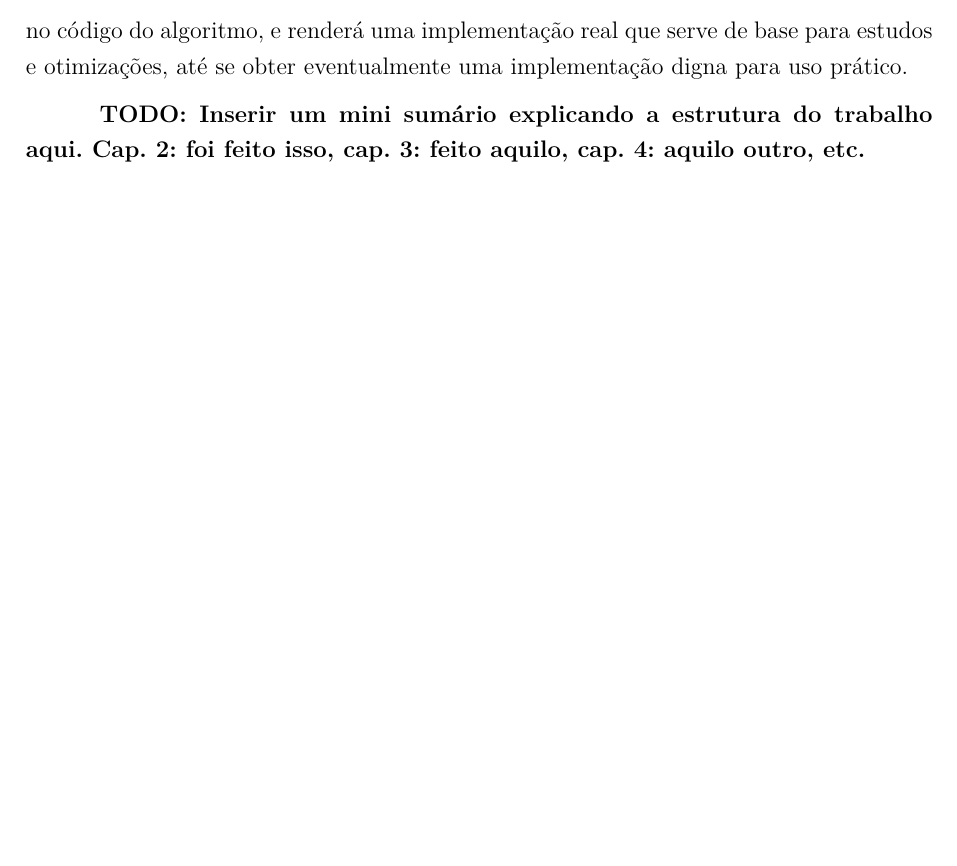
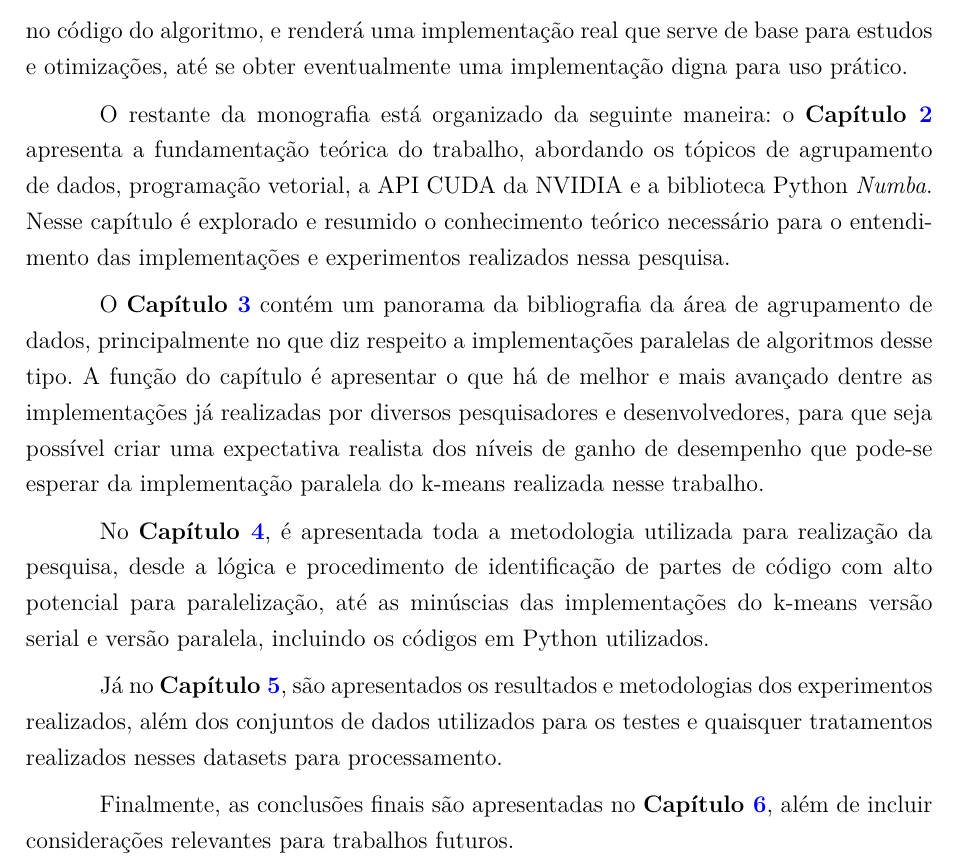
Before and after one commit to vinivosh/ufu-tcc2, a LaTeX thesis (monografia/monografia-main.tex): part of page 14 of 73, cut so that both start at the same text, the shorter picture padded with empty space. The pictures show the PDF file monografia/monografia-main.pdf that the author committed with the source.

Commit message:
Inserir mini-sumário do trabalho no final do capítulo 1
Seguindo mais uma sugestão do orientador Daniel Abdala

```diff
--- a/monografia/monografia-main.tex
+++ b/monografia/monografia-main.tex
@@ -456,13 +456,15 @@ Com a compilação de conhecimento realizada aqui a intenção é facilitar pesq
 
 Além disso, a apresentação nesse estudo de um procedimento mais geral para paralelizar qualquer algoritmo de agrupamento será de grande utilidade para qualquer desenvolvedor ou pesquisador que desejar implementar uma versão acelerada em GPU de um algoritmo do tipo, mesmo este sendo totalmente novo. No mínimo, a pesquisa servirá de ponto de partida para o entendimento e aprendizado de como realizar tal modificação no código do algoritmo, e renderá uma implementação real que serve de base para estudos e otimizações, até se obter eventualmente uma implementação digna para uso prático.
 
-% TODO
-% TODO
-% TODO: Vide abaixo
-% TODO
-% TODO
-
-\textbf{TODO: Inserir um mini sumário explicando a estrutura do trabalho aqui. Cap. 2: foi feito isso, cap. 3: feito aquilo, cap. 4: aquilo outro, etc.}
+O restante da monografia está organizado da seguinte maneira: o \textbf{Capítulo \ref{chp:fundamentaçãoTeórica}} apresenta a fundamentação teórica do trabalho, abordando os tópicos de agrupamento de dados, programação vetorial, a API CUDA da NVIDIA e a biblioteca Python \textit{Numba}. Nesse capítulo é explorado e resumido o conhecimento teórico necessário para o entendimento das implementações e experimentos realizados nessa pesquisa.
+
+O \textbf{Capítulo \ref{chp:levantamentoEstadoDaArte}} contém um panorama da bibliografia da área de agrupamento de dados, principalmente no que diz respeito a implementações paralelas de algoritmos desse tipo. A função do capítulo é apresentar o que há de melhor e mais avançado dentre as implementações já realizadas por diversos pesquisadores e desenvolvedores, para que seja possível criar uma expectativa realista dos níveis de ganho de desempenho que pode-se esperar da implementação paralela do k-means realizada nesse trabalho.
+
+No \textbf{Capítulo \ref{chp:metodologia}}, é apresentada toda a metodologia utilizada para realização da pesquisa, desde a lógica e procedimento de identificação de partes de código com alto potencial para paralelização, até as minúscias das implementações do k-means versão serial e versão paralela, incluindo os códigos em Python utilizados.
+
+Já no \textbf{Capítulo \ref{chp:datasetsEexperimentos}}, são apresentados os resultados e metodologias dos experimentos realizados, além dos conjuntos de dados utilizados para os testes e quaisquer tratamentos realizados nesses datasets para processamento.
+
+Finalmente, as conclusões finais são apresentadas no \textbf{Capítulo \ref{chp:conclusões}}, além de incluir considerações relevantes para trabalhos futuros.
 
 
 
```
Also changed, not shown: monografia/monografia-main.pdf, monografia/monografia-main.tex (5 more changed lines).
